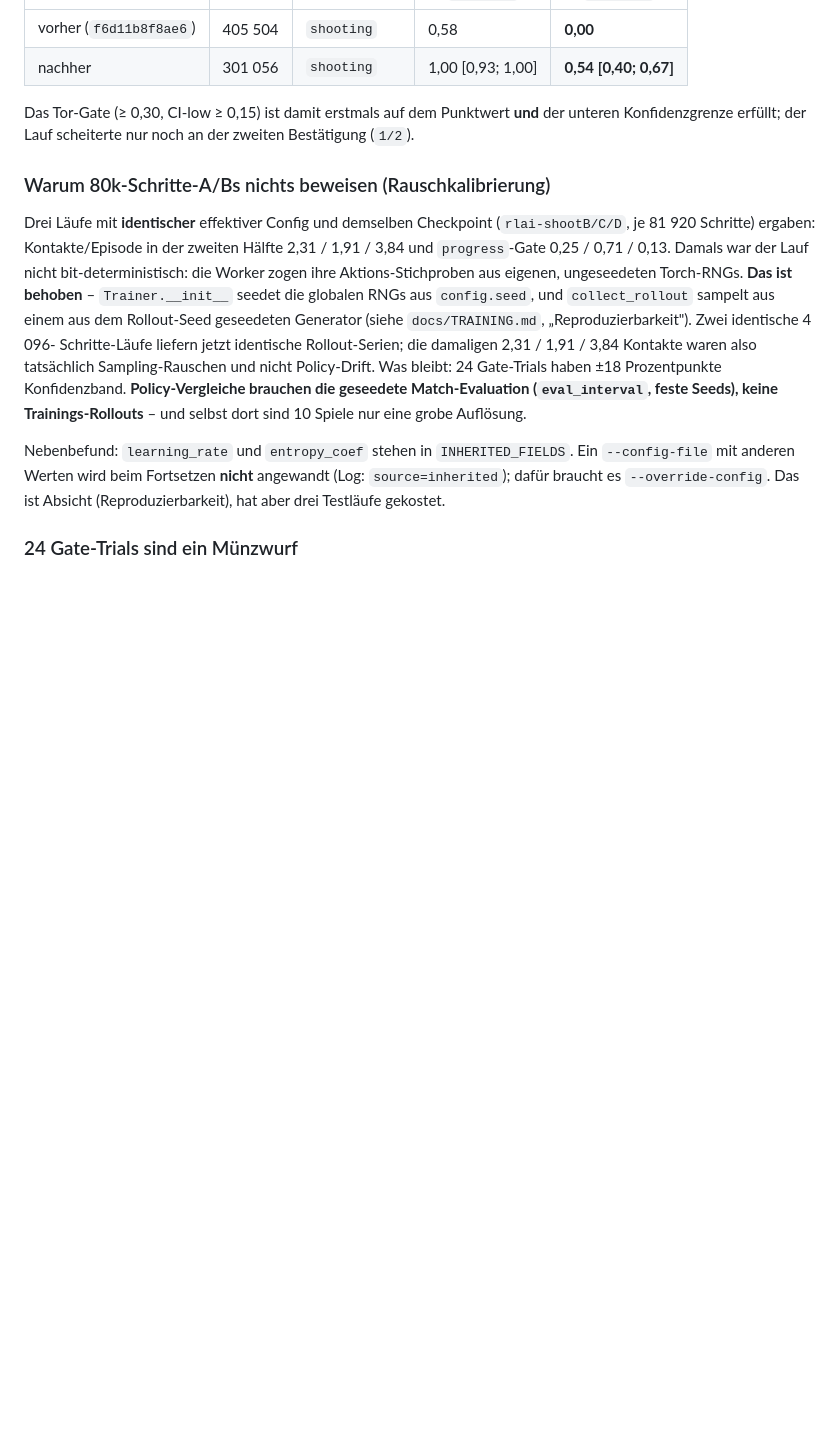
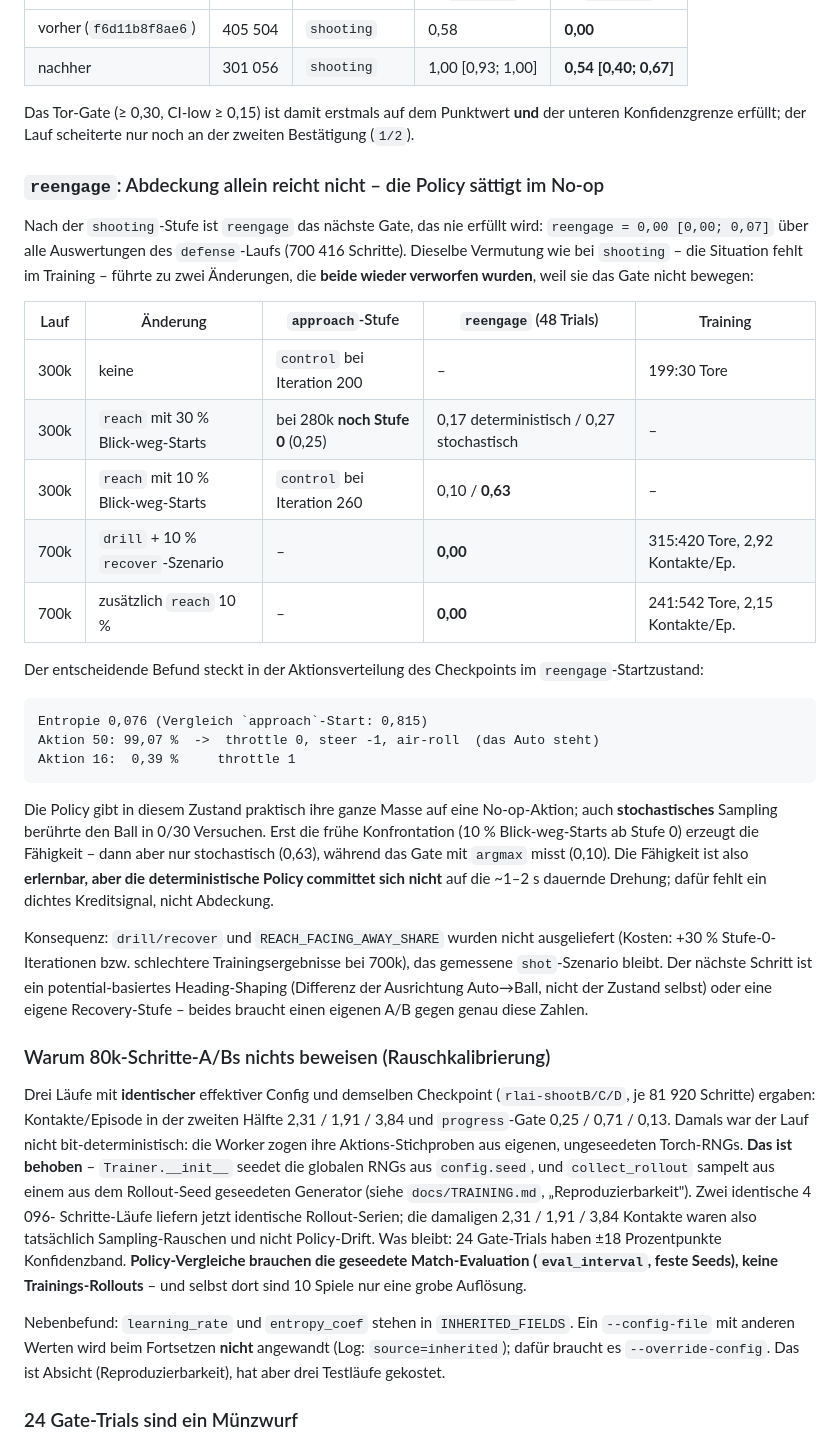
Before and after one commit to jonas050210/rocket-league-ai, a Markdown page: docs/STALL_ANALYSIS.md, the part around the change. Drawn GitHub-style; blank space fills up the shorter version.

Commit message:
Document the reengage investigation: coverage is not the blocker
The `shooting` fix (a drill scenario that contains the probed situation)
does not generalise to `reengage`.  A 700k-step run reaches the `defense`
stage and measures `reengage` 0.00 [0.00; 0.07] in every evaluation.  Two
coverage changes were built and measured, and both were reverted:

* 10 % `recover` starts in `drill` (cars facing their own goal): gate stays
  0.00 at 700k steps, 315:420 training goals, 2.92 touches/episode.
* plus 10 % facing-away starts in `reach` from stage 0: gate still 0.00,
  241:542 goals, 2.15 touches/episode; a 30 % share additionally stalls
  stage 0 (still `approach` at 280k steps, gate 0.25).

The measured cause is a saturated policy, not a missing state: in the
`reengage` start state the checkpoint puts 99.07 % of its action probability
on action 50 (throttle 0, air-roll - the car stands still, entropy 0.076 vs
0.815 in the `approach` state), and even sampling never touches the ball
(0/30).  With early exposure the capability appears but only stochastically
(0.63 at 300k steps) while the gate's argmax protocol reads 0.10: the policy
does not commit to a 1-2 s turn, which is a credit-assignment problem, not a
coverage problem.

The docs now carry the numbers and the next step (potential-based heading
shaping or a dedicated recovery stage, each needing its own A/B).  Code is
unchanged; the measured `shot` scenario from #18 stays.

Co-authored-by: arena-agent <297053741+arena-agent@users.noreply.github.com>

````diff
--- a/docs/STALL_ANALYSIS.md
+++ b/docs/STALL_ANALYSIS.md
@@ -431,6 +431,46 @@ Das Tor-Gate (≥ 0,30, CI-low ≥ 0,15) ist damit erstmals auf dem Punktwert
 **und** der unteren Konfidenzgrenze erfüllt; der Lauf scheiterte nur noch an
 der zweiten Bestätigung (`1/2`).
 
+### `reengage`: Abdeckung allein reicht nicht – die Policy sättigt im No-op
+
+Nach der `shooting`-Stufe ist `reengage` das nächste Gate, das nie erfüllt
+wird: `reengage = 0,00 [0,00; 0,07]` über alle Auswertungen des
+`defense`-Laufs (700 416 Schritte). Dieselbe Vermutung wie bei `shooting` –
+die Situation fehlt im Training – führte zu zwei Änderungen, die **beide
+wieder verworfen wurden**, weil sie das Gate nicht bewegen:
+
+| Lauf | Änderung | `approach`-Stufe | `reengage` (48 Trials) | Training |
+| --- | --- | --- | --- | --- |
+| 300k | keine | `control` bei Iteration 200 | – | 199:30 Tore |
+| 300k | `reach` mit 30 % Blick-weg-Starts | bei 280k **noch Stufe 0** (0,25) | 0,17 deterministisch / 0,27 stochastisch | – |
+| 300k | `reach` mit 10 % Blick-weg-Starts | `control` bei Iteration 260 | 0,10 / **0,63** | – |
+| 700k | `drill` + 10 % `recover`-Szenario | – | **0,00** | 315:420 Tore, 2,92 Kontakte/Ep. |
+| 700k | zusätzlich `reach` 10 % | – | **0,00** | 241:542 Tore, 2,15 Kontakte/Ep. |
+
+Der entscheidende Befund steckt in der Aktionsverteilung des Checkpoints im
+`reengage`-Startzustand:
+
+```
+Entropie 0,076 (Vergleich `approach`-Start: 0,815)
+Aktion 50: 99,07 %  ->  throttle 0, steer -1, air-roll  (das Auto steht)
+Aktion 16:  0,39 %     throttle 1
+```
+
+Die Policy gibt in diesem Zustand praktisch ihre ganze Masse auf eine
+No-op-Aktion; auch **stochastisches** Sampling berührte den Ball in 0/30
+Versuchen. Erst die frühe Konfrontation (10 % Blick-weg-Starts ab Stufe 0)
+erzeugt die Fähigkeit – dann aber nur stochastisch (0,63), während das Gate
+mit `argmax` misst (0,10). Die Fähigkeit ist also **erlernbar, aber die
+deterministische Policy committet sich nicht** auf die ~1–2 s dauernde
+Drehung; dafür fehlt ein dichtes Kreditsignal, nicht Abdeckung.
+
+Konsequenz: `drill/recover` und `REACH_FACING_AWAY_SHARE` wurden nicht
+ausgeliefert (Kosten: +30 % Stufe-0-Iterationen bzw. schlechtere
+Trainingsergebnisse bei 700k), das gemessene `shot`-Szenario bleibt. Der
+nächste Schritt ist ein potential-basiertes Heading-Shaping (Differenz der
+Ausrichtung Auto→Ball, nicht der Zustand selbst) oder eine eigene
+Recovery-Stufe – beides braucht einen eigenen A/B gegen genau diese Zahlen.
+
 ### Warum 80k-Schritte-A/Bs nichts beweisen (Rauschkalibrierung)
 
 Drei Läufe mit **identischer** effektiver Config und demselben Checkpoint
````
Also changed, not shown: docs/MASTERY_CURRICULUM.md (+4 -1 lines).
